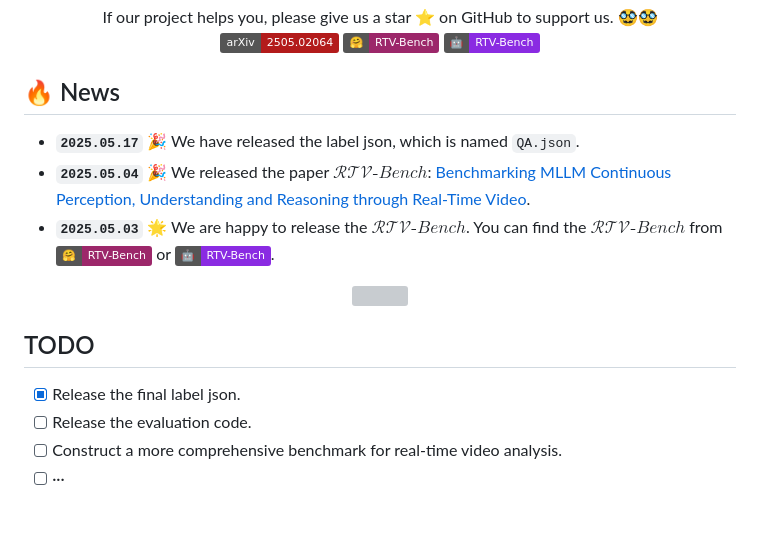
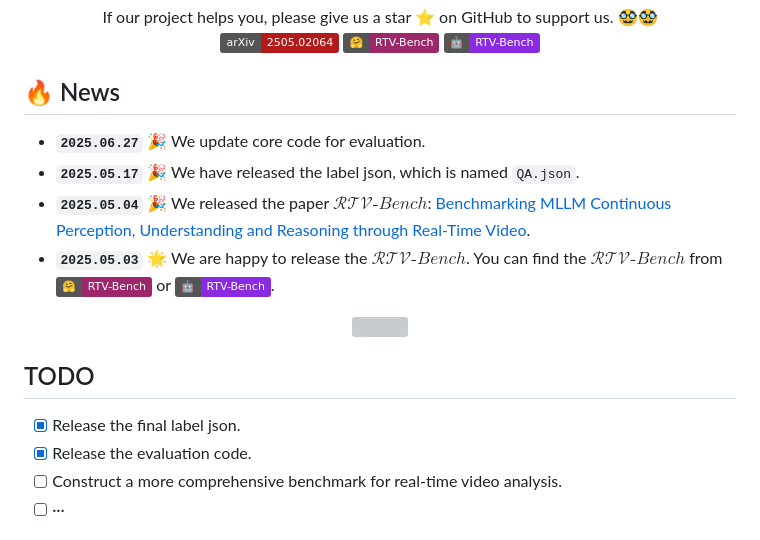
Before and after one commit to LJungang/RTV-Bench, a Markdown page: README.md, the part around the change. Rendered like a GitHub page; badges without logos; grey boxes are pictures that could not be loaded.

```diff
--- a/README.md
+++ b/README.md
@@ -11,6 +11,7 @@
 </div>
 
 ## 🔥 News
+* **`2025.06.27`** 🎉 We update core code for evaluation.
 * **`2025.05.17`** 🎉 We have released the label json, which is named `QA.json`.
 * **`2025.05.04`** 🎉  We released the paper $\mathcal{RTV}\text{-}Bench$: [Benchmarking MLLM Continuous Perception, Understanding and Reasoning through Real-Time Video](https://arxiv.org/abs/2505.02064).
 * **`2025.05.03`** 🌟 We are happy to release the $\mathcal{RTV}\text{-}Bench$. You can find the $\mathcal{RTV}\text{-}Bench$ from [![hf_checkpoint](https://img.shields.io/badge/🤗-RTV--Bench-9C276A.svg)](https://huggingface.co/datasets/xunsh/RTV-Bench) or [![ms_checkpoint](https://img.shields.io/badge/🤖-RTV--Bench-8A2BE2.svg)](https://www.modelscope.cn/datasets/Jungang/RTV-Bench).
@@ -20,7 +21,7 @@
 
 ## TODO
 - [x] Release the final label json.
-- [ ] Release the evaluation code.
+- [x] Release the evaluation code.
 - [ ] Construct a more comprehensive benchmark for real-time video analysis.
 - [ ] ···
 ## 👀 $\mathcal{RTV}\text{-}Bench$ Overview
```
